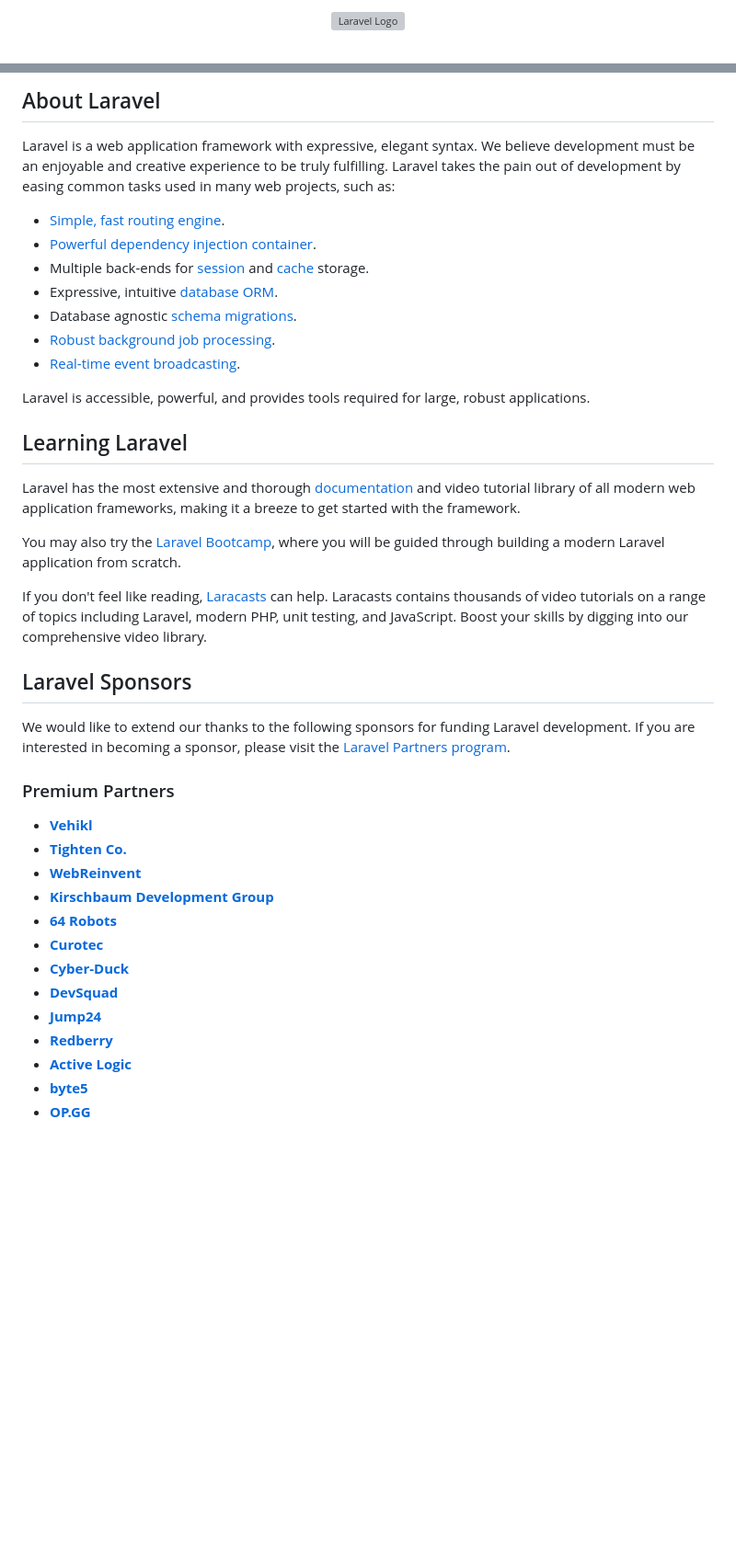
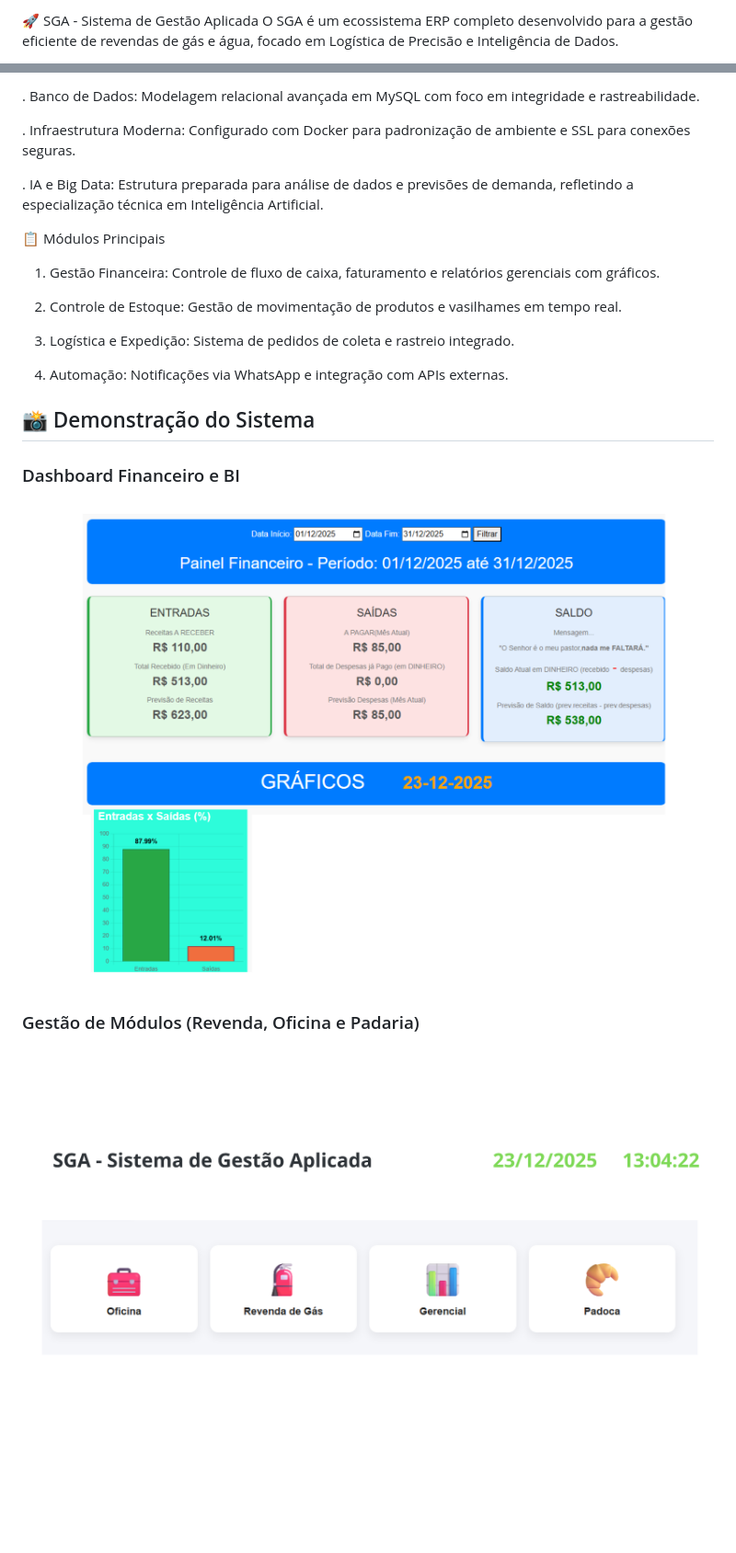
Before and after one commit to reginaldosouzasouza/sga-gestao-logistica, a Markdown page: README.md, 2 parts joined by grey strips. Shown: that part at 92% size. Drawn GitHub-style; pictures changed too: image_0091bc.png (added), image_009200.png (added); blank space fills up the shorter version; grey boxes are pictures that could not be loaded.

```diff
--- a/README.md
+++ b/README.md
@@ -1,2 +1,3 @@
-<p align="center"><a href="https://laravel.com" target="_blank"><img src="https://raw.githubusercontent.com/laravel/art/master/logo-lockup/5%20SVG/2%20CMYK/1%20Full%20Color/laravel-logolockup-cmyk-red.svg" width="400" alt="Laravel Logo"></a></p>
+🚀 SGA - Sistema de Gestão Aplicada
+O SGA é um ecossistema ERP completo desenvolvido para a gestão eficiente de revendas de gás e água, focado em Logística de Precisão e Inteligência de Dados.
 
@@ -9,43 +6,25 @@
 
-## About Laravel
+. Banco de Dados: Modelagem relacional avançada em MySQL com foco em integridade e rastreabilidade.
 
-Laravel is a web application framework with expressive, elegant syntax. We believe development must be an enjoyable and creative experience to be truly fulfilling. Laravel takes the pain out of development by easing common tasks used in many web projects, such as:
+. Infraestrutura Moderna: Configurado com Docker para padronização de ambiente e SSL para conexões seguras.
 
-- [Simple, fast routing engine](https://laravel.com/docs/routing).
-- [Powerful dependency injection container](https://laravel.com/docs/container).
-- Multiple back-ends for [session](https://laravel.com/docs/session) and [cache](https://laravel.com/docs/cache) storage.
-- Expressive, intuitive [database ORM](https://laravel.com/docs/eloquent).
-- Database agnostic [schema migrations](https://laravel.com/docs/migrations).
-- [Robust background job processing](https://laravel.com/docs/queues).
-- [Real-time event broadcasting](https://laravel.com/docs/broadcasting).
+. IA e Big Data: Estrutura preparada para análise de dados e previsões de demanda, refletindo a especialização técnica em Inteligência Artificial.
 
-Laravel is accessible, powerful, and provides tools required for large, robust applications.
+📋 Módulos Principais
+1. Gestão Financeira: Controle de fluxo de caixa, faturamento e relatórios gerenciais com gráficos.
 
-## Learning Laravel
+2. Controle de Estoque: Gestão de movimentação de produtos e vasilhames em tempo real.
 
-Laravel has the most extensive and thorough [documentation](https://laravel.com/docs) and video tutorial library of all modern web application frameworks, making it a breeze to get started with the framework.
+3. Logística e Expedição: Sistema de pedidos de coleta e rastreio integrado.
 
-You may also try the [Laravel Bootcamp](https://bootcamp.laravel.com), where you will be guided through building a modern Laravel application from scratch.
+4. Automação: Notificações via WhatsApp e integração com APIs externas.
 
-If you don't feel like reading, [Laracasts](https://laracasts.com) can help. Laracasts contains thousands of video tutorials on a range of topics including Laravel, modern PHP, unit testing, and JavaScript. Boost your skills by digging into our comprehensive video library.
 
-## Laravel Sponsors
+## 📸 Demonstração do Sistema
 
-We would like to extend our thanks to the following sponsors for funding Laravel development. If you are interested in becoming a sponsor, please visit the [Laravel Partners program](https://partners.laravel.com).
+### Dashboard Financeiro e BI
+![Dashboard SGA](image_009200.png)
 
-### Premium Partners
+### Gestão de Módulos (Revenda, Oficina e Padaria)
+![Módulos SGA](image_0091bc.png)
 
-- **[Vehikl](https://vehikl.com/)**
-- **[Tighten Co.](https://tighten.co)**
-- **[WebReinvent](https://webreinvent.com/)**
-- **[Kirschbaum Development Group](https://kirschbaumdevelopment.com)**
-- **[64 Robots](https://64robots.com)**
-- **[Curotec](https://www.curotec.com/services/technologies/laravel/)**
-- **[Cyber-Duck](https://cyber-duck.co.uk)**
-- **[DevSquad](https://devsquad.com/hire-laravel-developers)**
-- **[Jump24](https://jump24.co.uk)**
-- **[Redberry](https://redberry.international/laravel/)**
-- **[Active Logic](https://activelogic.com)**
-- **[byte5](https://byte5.de)**
-- **[OP.GG](https://op.gg)**
-
```
Also changed, not shown: other parts of README.md (+4 -21 lines), image_00925b.png (added), 10 other files.
